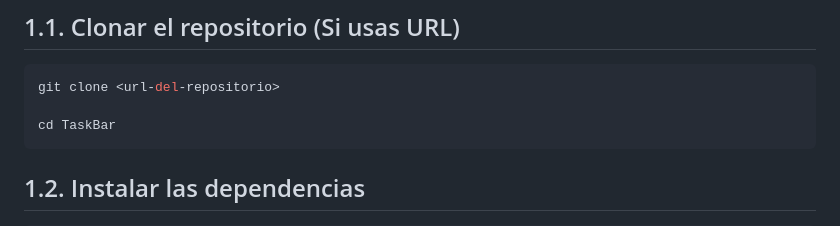
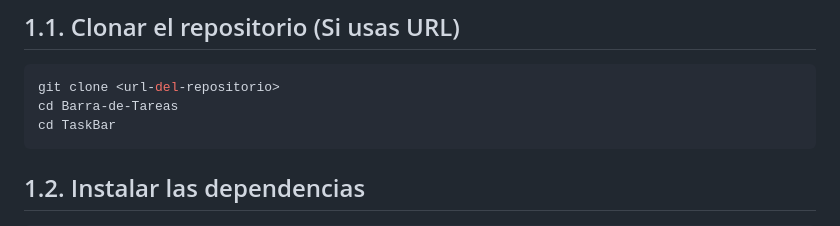
Before and after one commit to Juan-2703/Barra-de-Tareas, a Markdown page: README.md, the part around the change. GitHub-like rendering.

Commit message:
Readme Actualizado

````diff
--- a/README.md
+++ b/README.md
@@ -23,7 +23,7 @@
 
 ```bash
 git clone <url-del-repositorio>
-
+cd Barra-de-Tareas
 cd TaskBar
 ```
 
````
